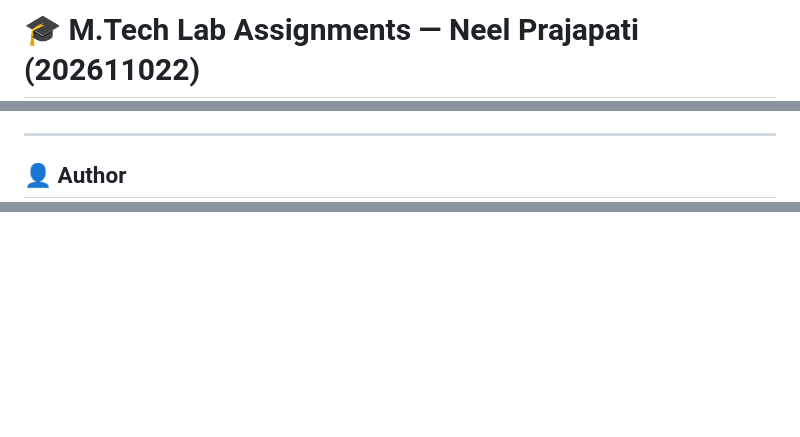
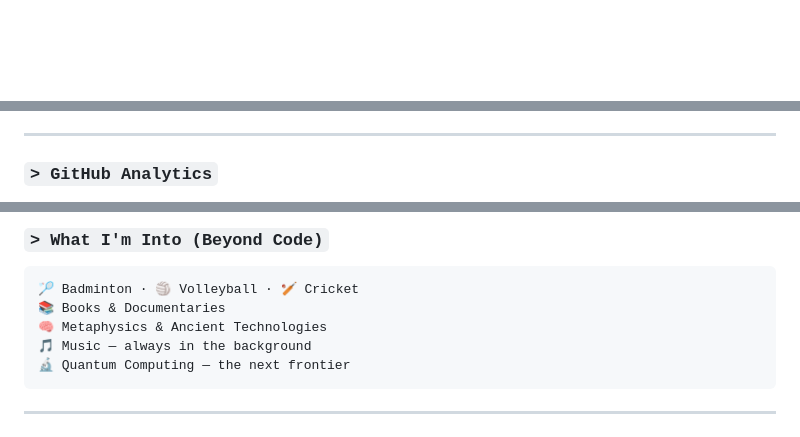
Before and after one commit to PRAJAPATI-NEEL-2005/MTech-Journey, a Markdown page: README.md, 3 parts joined by grey strips. GitHub-like rendering; blank space fills up the shorter version.

Commit message:
Complete README redesign - minimal dark theme with animated header, typing SVG, project cards, tech badges and GitHub analytics

````diff
--- a/README.md
+++ b/README.md
@@ -1,2 +1,2 @@
-# 🎓 M.Tech Lab Assignments — Neel Prajapati (202611022)
+<div align="center">
 
@@ -87,5 +118,5 @@ lab Assignments/
 
 ---
 
-## 👤 Author
+### `> GitHub Analytics`
 
@@ -94,0 +138,14 @@ M.Tech — [PRAJAPATI-NEEL-2005/MTech-Journey](https://github.com/PRAJAPATI-NEEL
+### `> What I'm Into (Beyond Code)`
+
+```
+🏸 Badminton · 🏐 Volleyball · 🏏 Cricket
+📚 Books & Documentaries
+🧠 Metaphysics & Ancient Technologies
+🎵 Music — always in the background
+🔬 Quantum Computing — the next frontier
+```
+
+---
+
+<div align="center">
+
````
Also changed, not shown: other parts of README.md (+139 -71 lines).
